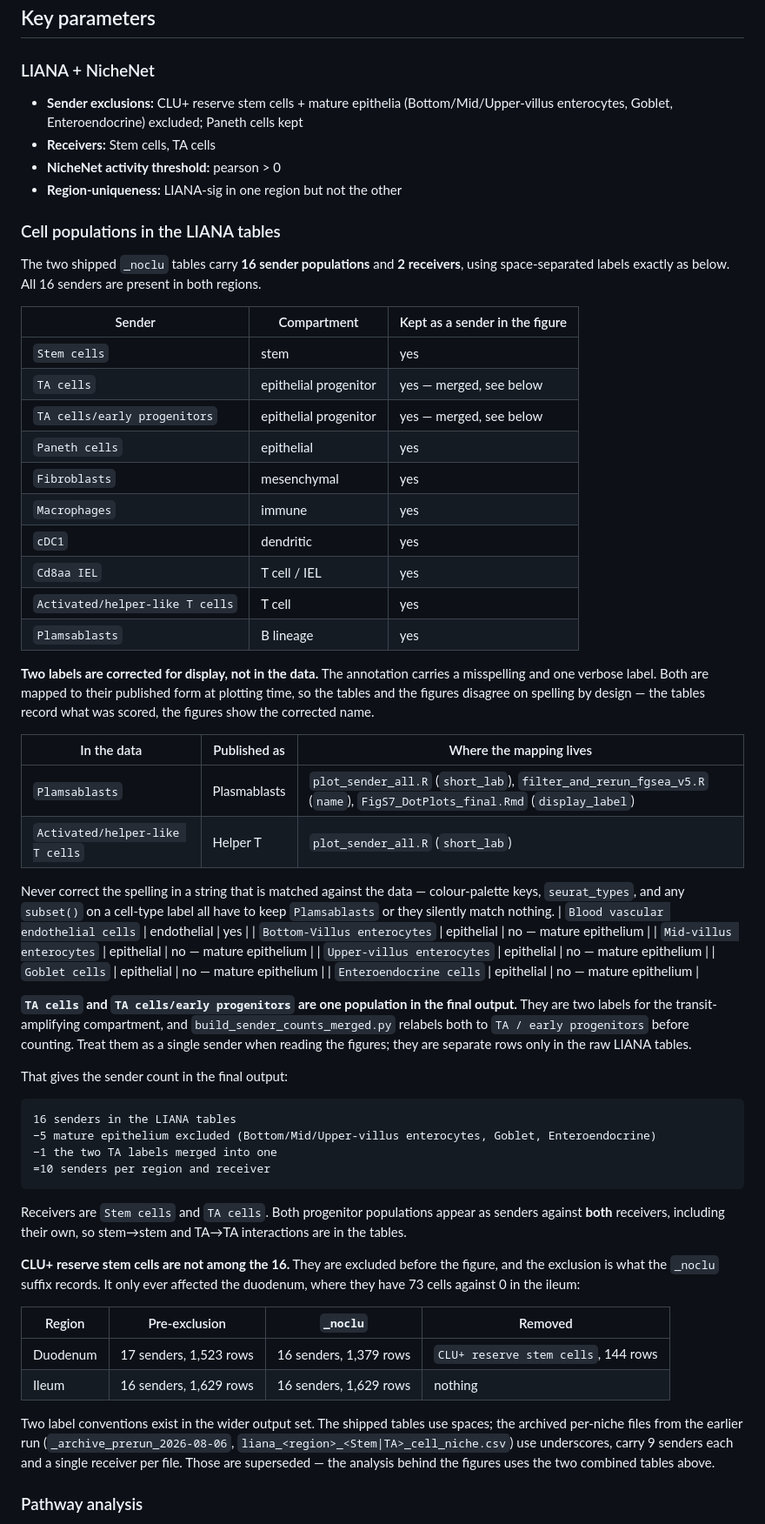
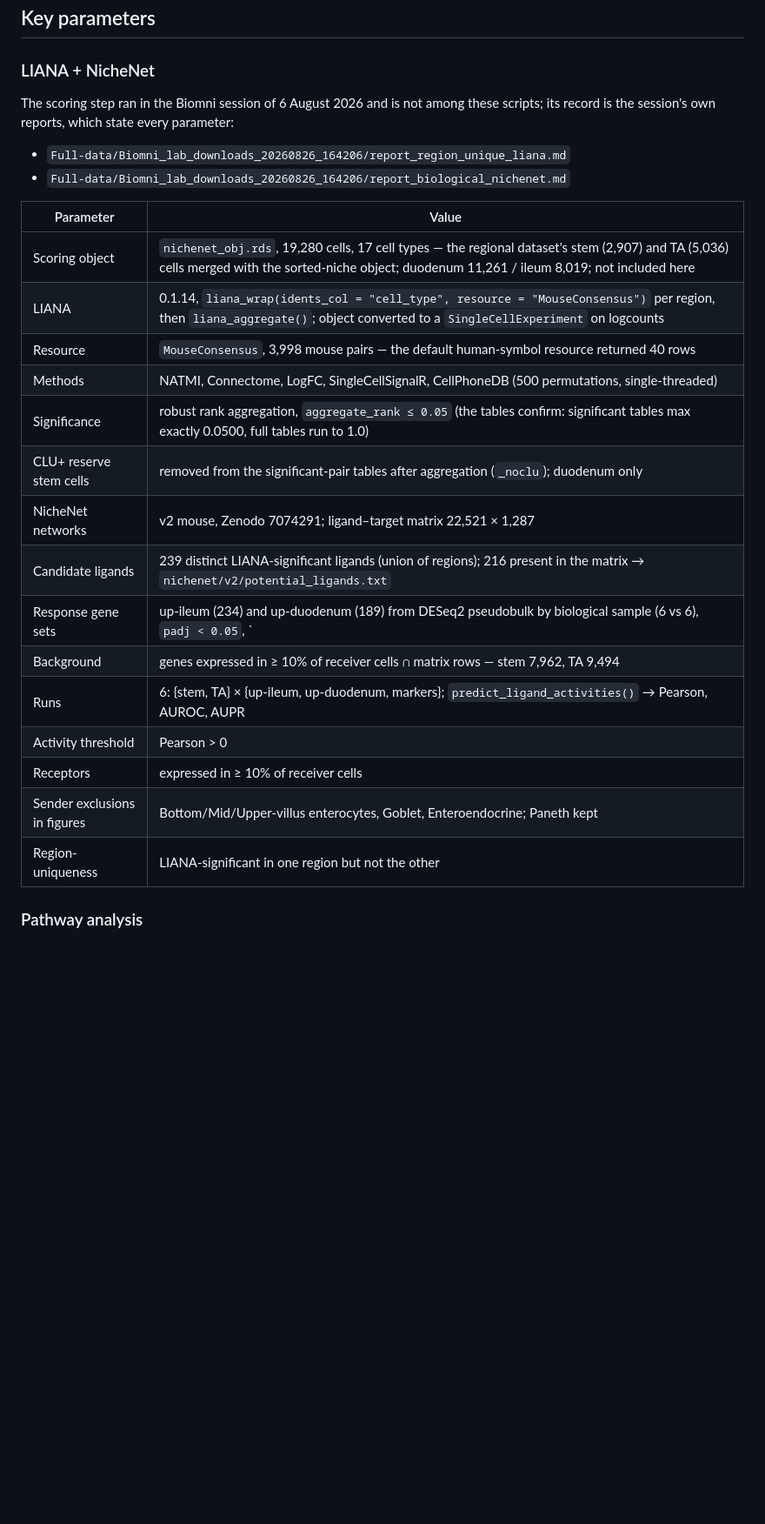
Before and after one commit to Naiklab/Cherry-PIC-Intestinal-Niches, a Markdown page: Biomni-code-external/README.md, the part around the change. Shown at 87% size. Drawn GitHub-style; blank space fills up the shorter version.

Commit message:
Record the ligand-receptor scoring parameters from the run's own reports
The scoring step is not among the repository's scripts, but the Biomni session
that ran it wrote reports stating every parameter, and they are in the
as-delivered download. The README now tabulates them and points at the reports.

They correct three things previously stated from the NicheNet vignette rather
than from the run: the LIANA resource was MouseConsensus, the response gene
sets came from a DESeq2 pseudobulk comparison with six samples per region at
|log2FC| > 0.5, and the background was genes expressed in at least 10% of
receiver cells. Candidate ligands were the LIANA-significant ligands present in
the ligand-target matrix (239, of which 216), and CLU+ rows were removed after
aggregation, not before scoring.

Co-Authored-By: Claude Opus 5 <noreply@anthropic.com>

````diff
--- a/Biomni-code-external/README.md
+++ b/Biomni-code-external/README.md
@@ -133,81 +133,30 @@ pip install pandas matplotlib matplotlib-venn
 ## Key parameters
 
 ### LIANA + NicheNet
-- **Sender exclusions:** CLU+ reserve stem cells + mature epithelia (Bottom/Mid/Upper-villus enterocytes, Goblet, Enteroendocrine) excluded; Paneth cells kept
-- **Receivers:** Stem cells, TA cells
-- **NicheNet activity threshold:** pearson > 0
-- **Region-uniqueness:** LIANA-sig in one region but not the other
 
-### Cell populations in the LIANA tables
+The scoring step ran in the Biomni session of 6 August 2026 and is not among these scripts;
+its record is the session's own reports, which state every parameter:
 
-The two shipped `_noclu` tables carry **16 sender populations** and **2 receivers**, using
-space-separated labels exactly as below. All 16 senders are present in both regions.
+- `Full-data/Biomni_lab_downloads_20260826_164206/report_region_unique_liana.md`
+- `Full-data/Biomni_lab_downloads_20260826_164206/report_biological_nichenet.md`
 
-| Sender | Compartment | Kept as a sender in the figure |
-|---|---|---|
-| `Stem cells` | stem | yes |
-| `TA cells` | epithelial progenitor | yes — merged, see below |
-| `TA cells/early progenitors` | epithelial progenitor | yes — merged, see below |
-| `Paneth cells` | epithelial | yes |
-| `Fibroblasts` | mesenchymal | yes |
-| `Macrophages` | immune | yes |
-| `cDC1` | dendritic | yes |
-| `Cd8aa IEL` | T cell / IEL | yes |
-| `Activated/helper-like T cells` | T cell | yes |
-| `Plamsablasts` | B lineage | yes |
-
-**Two labels are corrected for display, not in the data.** The annotation carries a misspelling
-and one verbose label. Both are mapped to their published form at plotting time, so the tables
-and the figures disagree on spelling by design — the tables record what was scored, the figures
-show the corrected name.
-
-| In the data | Published as | Where the mapping lives |
-|---|---|---|
-| `Plamsablasts` | Plasmablasts | `plot_sender_all.R` (`short_lab`), `filter_and_rerun_fgsea_v5.R` (`name`), `FigS7_DotPlots_final.Rmd` (`display_label`) |
-| `Activated/helper-like T cells` | Helper T | `plot_sender_all.R` (`short_lab`) |
-
-Never correct the spelling in a string that is matched against the data — colour-palette keys,
-`seurat_types`, and any `subset()` on a cell-type label all have to keep `Plamsablasts` or they
-silently match nothing.
-| `Blood vascular endothelial cells` | endothelial | yes |
-| `Bottom-Villus enterocytes` | epithelial | no — mature epithelium |
-| `Mid-villus enterocytes` | epithelial | no — mature epithelium |
-| `Upper-villus enterocytes` | epithelial | no — mature epithelium |
-| `Goblet cells` | epithelial | no — mature epithelium |
-| `Enteroendocrine cells` | epithelial | no — mature epithelium |
-
-**`TA cells` and `TA cells/early progenitors` are one population in the final output.** They
-are two labels for the transit-amplifying compartment, and `build_sender_counts_merged.py`
-relabels both to `TA / early progenitors` before counting. Treat them as a single sender when
-reading the figures; they are separate rows only in the raw LIANA tables.
-
-That gives the sender count in the final output:
-
-```
-16 senders in the LIANA tables
-−5 mature epithelium excluded (Bottom/Mid/Upper-villus enterocytes, Goblet, Enteroendocrine)
-−1 the two TA labels merged into one
-=10 senders per region and receiver
-```
-
-Receivers are `Stem cells` and `TA cells`. Both progenitor populations appear as senders
-against **both** receivers, including their own, so stem→stem and TA→TA interactions are in
-the tables.
-
-**CLU+ reserve stem cells are not among the 16.** They are excluded before the figure, and
-the exclusion is what the `_noclu` suffix records. It only ever affected the duodenum, where
-they have 73 cells against 0 in the ileum:
-
-| Region | Pre-exclusion | `_noclu` | Removed |
-|---|---|---|---|
-| Duodenum | 17 senders, 1,523 rows | 16 senders, 1,379 rows | `CLU+ reserve stem cells`, 144 rows |
-| Ileum | 16 senders, 1,629 rows | 16 senders, 1,629 rows | nothing |
-
-Two label conventions exist in the wider output set. The shipped tables use spaces; the
-archived per-niche files from the earlier run (`_archive_prerun_2026-08-06`,
-`liana_<region>_<Stem|TA>_cell_niche.csv`) use underscores, carry 9 senders each and a single
-receiver per file. Those are superseded — the analysis behind the figures uses the two
-combined tables above.
+| Parameter | Value |
+|---|---|
+| Scoring object | `nichenet_obj.rds`, 19,280 cells, 17 cell types — the regional dataset's stem (2,907) and TA (5,036) cells merged with the sorted-niche object; duodenum 11,261 / ileum 8,019; not included here |
+| LIANA | 0.1.14, `liana_wrap(idents_col = "cell_type", resource = "MouseConsensus")` per region, then `liana_aggregate()`; object converted to a `SingleCellExperiment` on logcounts |
+| Resource | `MouseConsensus`, 3,998 mouse pairs — the default human-symbol resource returned 40 rows |
+| Methods | NATMI, Connectome, LogFC, SingleCellSignalR, CellPhoneDB (500 permutations, single-threaded) |
+| Significance | robust rank aggregation, `aggregate_rank ≤ 0.05` (the tables confirm: significant tables max exactly 0.0500, full tables run to 1.0) |
+| CLU+ reserve stem cells | removed from the significant-pair tables after aggregation (`_noclu`); duodenum only |
+| NicheNet networks | v2 mouse, Zenodo 7074291; ligand–target matrix 22,521 × 1,287 |
+| Candidate ligands | 239 distinct LIANA-significant ligands (union of regions); 216 present in the matrix → `nichenet/v2/potential_ligands.txt` |
+| Response gene sets | up-ileum (234) and up-duodenum (189) from DESeq2 pseudobulk by biological sample (6 vs 6), `padj < 0.05`, `|log2FC| > 0.5`; plus curated stem and TA marker sets |
+| Background | genes expressed in ≥ 10% of receiver cells ∩ matrix rows — stem 7,962, TA 9,494 |
+| Runs | 6: {stem, TA} × {up-ileum, up-duodenum, markers}; `predict_ligand_activities()` → Pearson, AUROC, AUPR |
+| Activity threshold | Pearson > 0 |
+| Receptors | expressed in ≥ 10% of receiver cells |
+| Sender exclusions in figures | Bottom/Mid/Upper-villus enterocytes, Goblet, Enteroendocrine; Paneth kept |
+| Region-uniqueness | LIANA-significant in one region but not the other |
 
 ### Pathway analysis
 - **Significance threshold:** padj < 0.05
````
